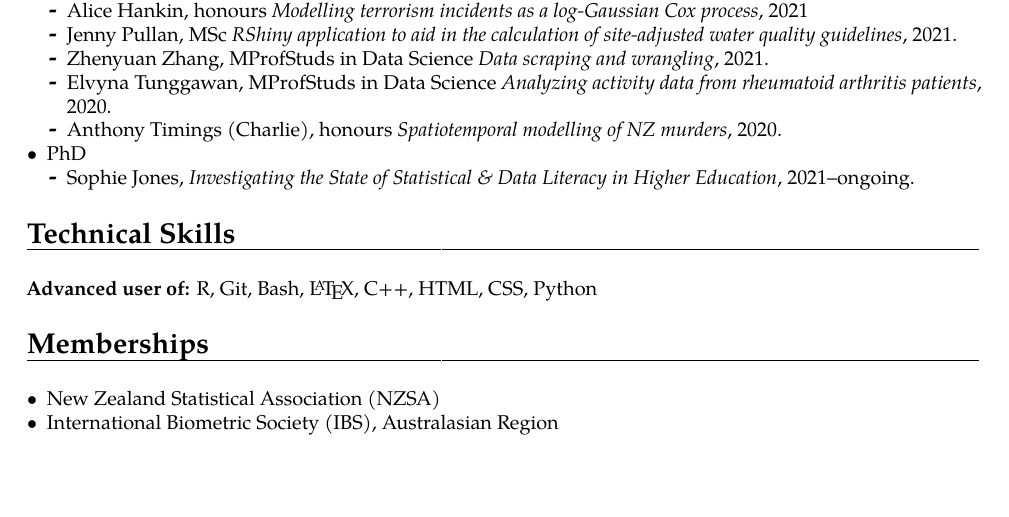
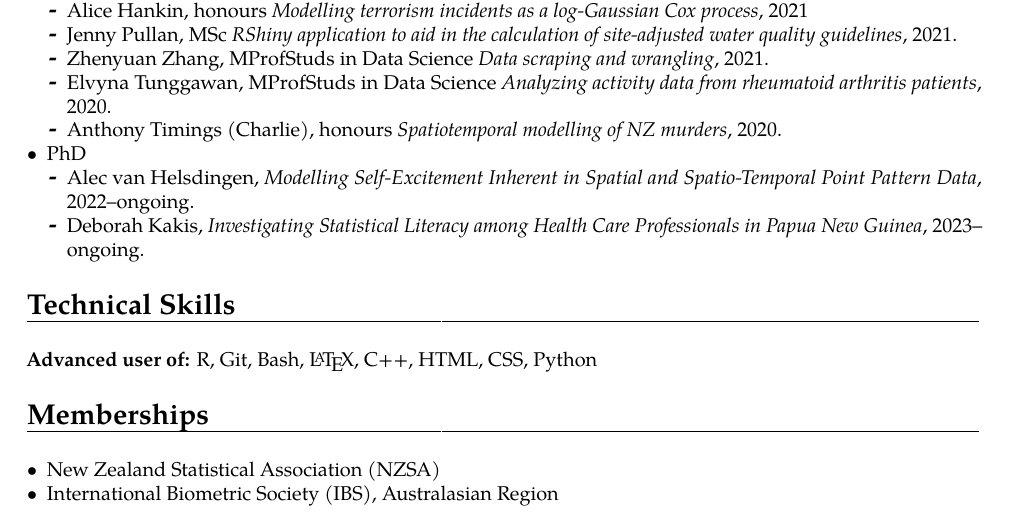
Before and after one commit to cmjt/scripts, a LaTeX CV (CV/CV_cmjt.tex): part of page 4 of 4, cut so that both start at the same text, the shorter picture padded with empty space. The pictures show the PDF file CV/CV_cmjt.pdf that the author committed with the source.

Commit message:
students

```diff
--- a/CV/CV_cmjt.tex
+++ b/CV/CV_cmjt.tex
@@ -320,7 +320,8 @@ Jones-Todd C, van Helsdingen A (2022). \texttt{stelfi}: Hawkes and Log-Gaussian
   \end{itemize}
 \item PhD
   \begin{itemize}
-  \item Sophie Jones, \textit{Investigating the State of Statistical \& Data Literacy in Higher Education}, 2021--ongoing.
+  \item Alec van Helsdingen, \textit{Modelling Self-Excitement Inherent in Spatial and Spatio-Temporal Point Pattern Data}, 2022--ongoing.
+   \item Deborah Kakis, \textit{Investigating Statistical Literacy among Health Care Professionals in Papua New Guinea}, 2023--ongoing.
   \end{itemize}
 \end{itemize}
 
```
Also changed, not shown: CV/CV_cmjt.pdf.
